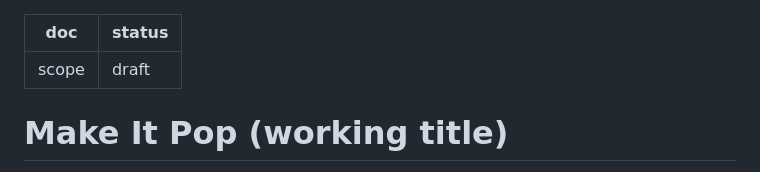
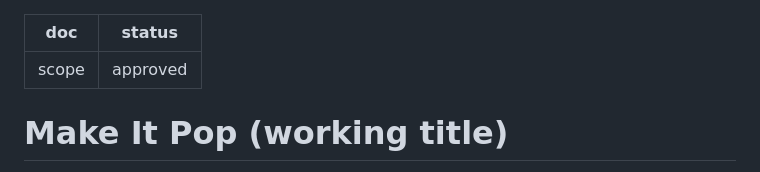
Before and after one commit to designerajitrawat-ux/build-with-ai-basics, a Markdown page: devpost/scope.md, the part around the change. Drawn GitHub-style.

Commit message:
Approve scope

```diff
--- a/devpost/scope.md
+++ b/devpost/scope.md
@@ -1,6 +1,6 @@
 ---
 doc: scope
-status: draft
+status: approved
 ---
 
 # Make It Pop (working title)
```
